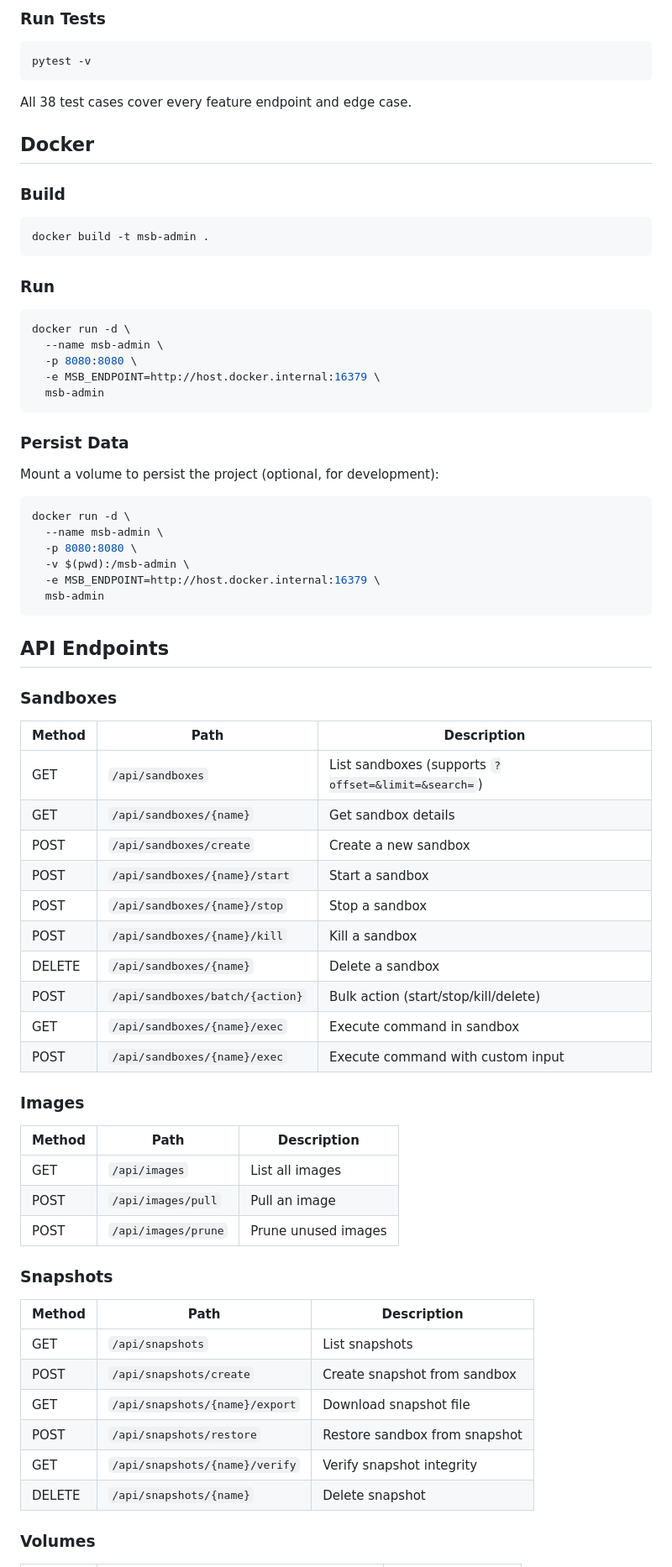
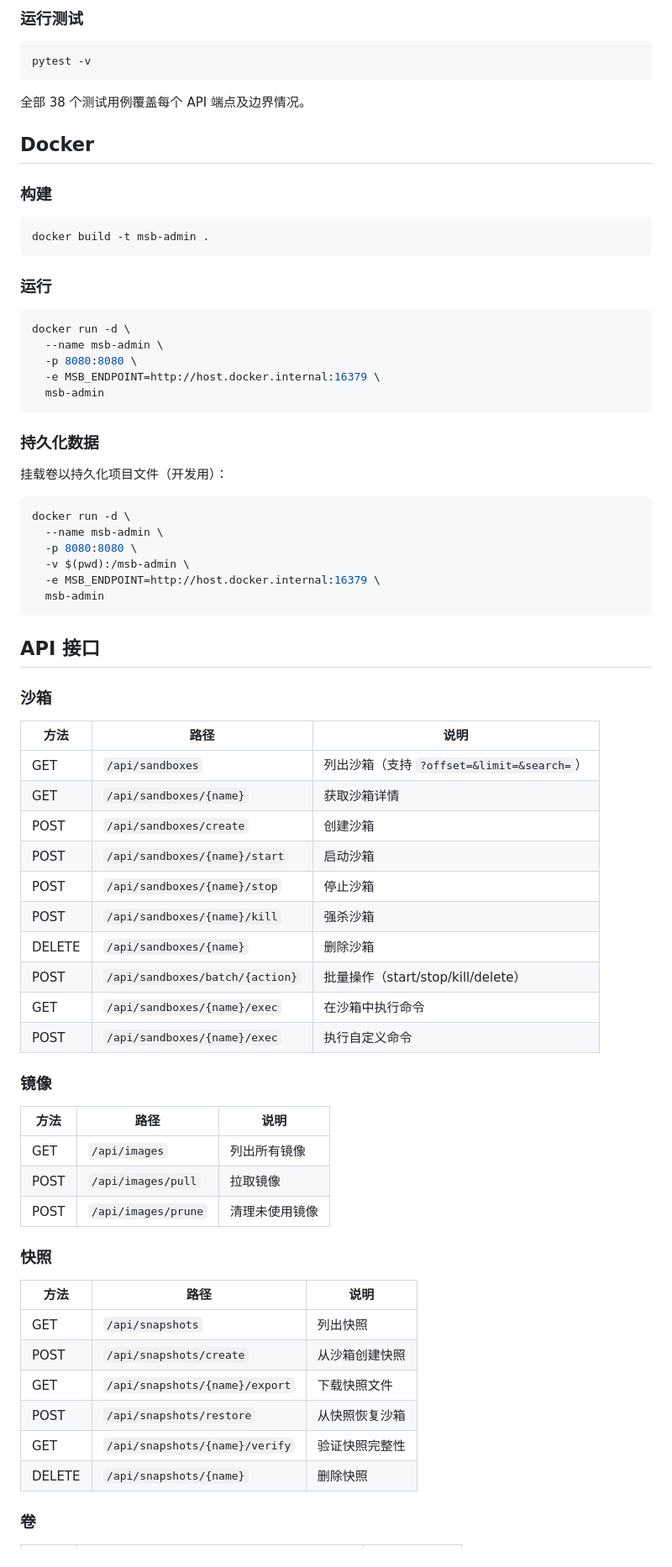
Before and after one commit to topabomb/msb-admin, a Markdown page: README.md, the part around one of its changes. Shown at 84% size. Drawn GitHub-style.

````diff
--- a/README.md
+++ b/README.md
@@ -77,21 +77,21 @@ Open http://localhost:8080 in your browser.
 
-### Run Tests
+### 运行测试
 
 ```bash
 pytest -v
 ```
 
-All 38 test cases cover every feature endpoint and edge case.
+全部 38 个测试用例覆盖每个 API 端点及边界情况。
 
 ## Docker
 
-### Build
+### 构建
 
 ```bash
 docker build -t msb-admin .
 ```
 
-### Run
+### 运行
 
 ```bash
 docker run -d \
@@ -101,9 +101,9 @@ docker run -d \
   msb-admin
 ```
 
-### Persist Data
+### 持久化数据
 
-Mount a volume to persist the project (optional, for development):
+挂载卷以持久化项目文件（开发用）：
 
 ```bash
 docker run -d \
@@ -114,41 +114,41 @@ docker run -d \
   msb-admin
 ```
 
-## API Endpoints
+## API 接口
 
-### Sandboxes
+### 沙箱
 
-| Method | Path | Description |
-|--------|------|-------------|
-| GET | `/api/sandboxes` | List sandboxes (supports `?offset=&limit=&search=`) |
-| GET | `/api/sandboxes/{name}` | Get sandbox details |
-| POST | `/api/sandboxes/create` | Create a new sandbox |
-| POST | `/api/sandboxes/{name}/start` | Start a sandbox |
-| POST | `/api/sandboxes/{name}/stop` | Stop a sandbox |
-| POST | `/api/sandboxes/{name}/kill` | Kill a sandbox |
-| DELETE | `/api/sandboxes/{name}` | Delete a sandbox |
-| POST | `/api/sandboxes/batch/{action}` | Bulk action (start/stop/kill/delete) |
-| GET | `/api/sandboxes/{name}/exec` | Execute command in sandbox |
-| POST | `/api/sandboxes/{name}/exec` | Execute command with custom input |
+| 方法 | 路径 | 说明 |
+|--------|------|------|
+| GET | `/api/sandboxes` | 列出沙箱（支持 `?offset=&limit=&search=`） |
+| GET | `/api/sandboxes/{name}` | 获取沙箱详情 |
+| POST | `/api/sandboxes/create` | 创建沙箱 |
+| POST | `/api/sandboxes/{name}/start` | 启动沙箱 |
+| POST | `/api/sandboxes/{name}/stop` | 停止沙箱 |
+| POST | `/api/sandboxes/{name}/kill` | 强杀沙箱 |
+| DELETE | `/api/sandboxes/{name}` | 删除沙箱 |
+| POST | `/api/sandboxes/batch/{action}` | 批量操作（start/stop/kill/delete） |
+| GET | `/api/sandboxes/{name}/exec` | 在沙箱中执行命令 |
+| POST | `/api/sandboxes/{name}/exec` | 执行自定义命令 |
 
-### Images
+### 镜像
 
-| Method | Path | Description |
-|--------|------|-------------|
-| GET | `/api/images` | List all images |
-| POST | `/api/images/pull` | Pull an image |
-| POST | `/api/images/prune` | Prune unused images |
+| 方法 | 路径 | 说明 |
+|--------|------|------|
+| GET | `/api/images` | 列出所有镜像 |
+| POST | `/api/images/pull` | 拉取镜像 |
+| POST | `/api/images/prune` | 清理未使用镜像 |
 
-### Snapshots
+### 快照
 
-| Method | Path | Description |
-|--------|------|-------------|
-| GET | `/api/snapshots` | List snapshots |
-| POST | `/api/snapshots/create` | Create snapshot from sandbox |
-| GET | `/api/snapshots/{name}/export` | Download snapshot file |
-| POST | `/api/snapshots/restore` | Restore sandbox from snapshot |
-| GET | `/api/snapshots/{name}/verify` | Verify snapshot integrity |
-| DELETE | `/api/snapshots/{name}` | Delete snapshot |
+| 方法 | 路径 | 说明 |
+|--------|------|------|
+| GET | `/api/snapshots` | 列出快照 |
+| POST | `/api/snapshots/create` | 从沙箱创建快照 |
+| GET | `/api/snapshots/{name}/export` | 下载快照文件 |
+| POST | `/api/snapshots/restore` | 从快照恢复沙箱 |
+| GET | `/api/snapshots/{name}/verify` | 验证快照完整性 |
+| DELETE | `/api/snapshots/{name}` | 删除快照 |
 
-### Volumes
+### 卷
 
````
Also changed, not shown: other parts of README.md (+74 -74 lines).
